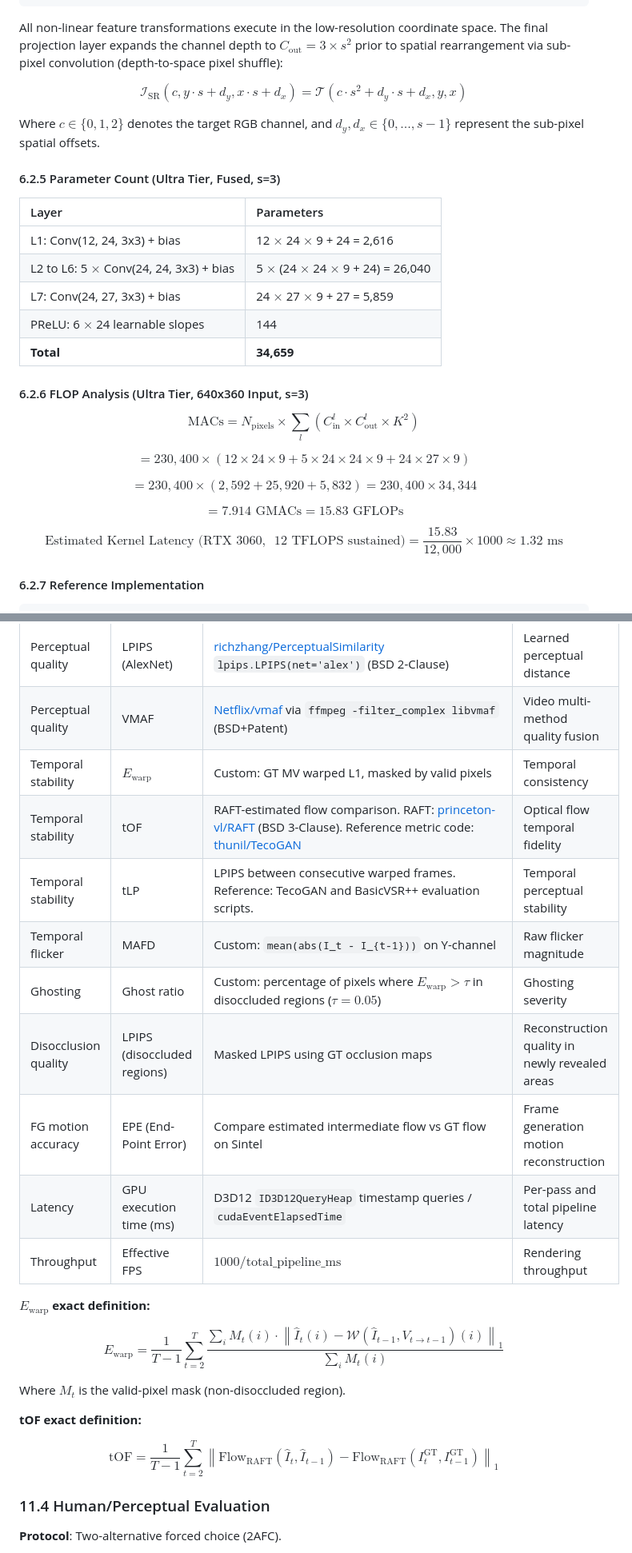
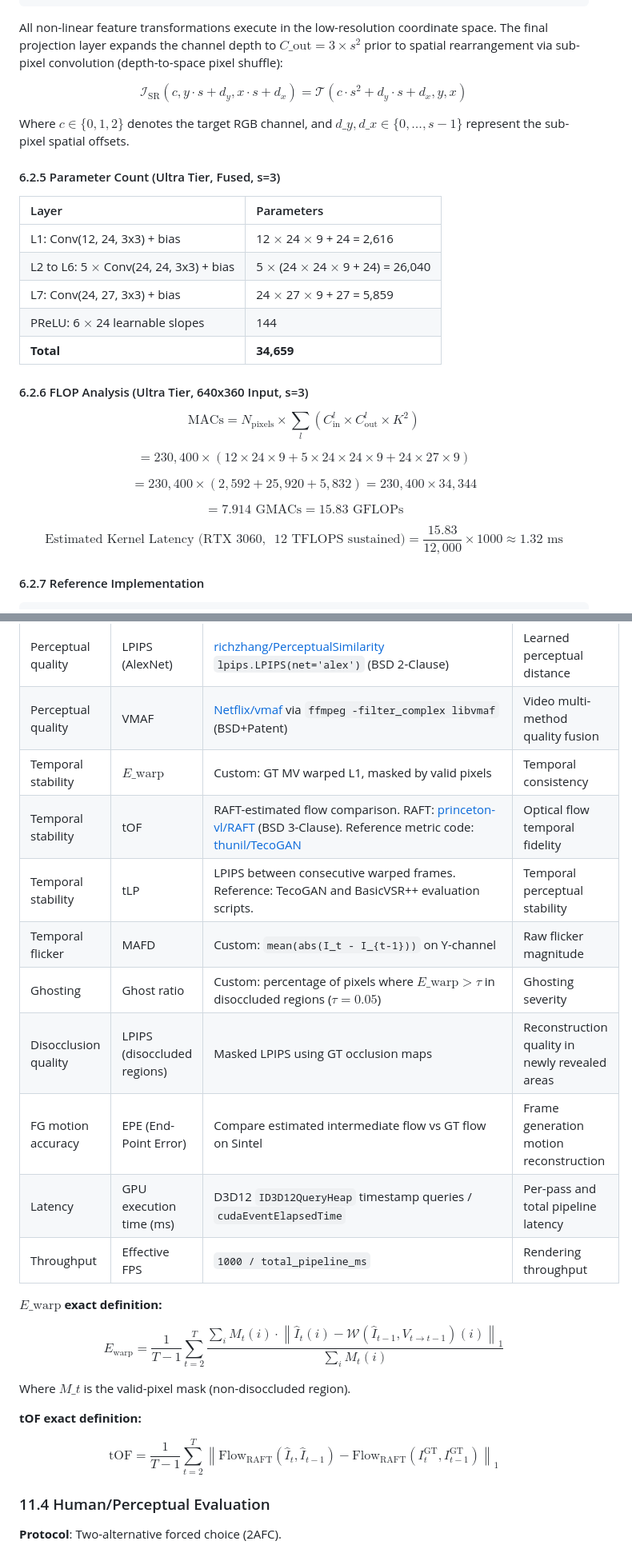
Before and after one commit to parthmital/High-Throughput-Neural-Super-Sampling, a Markdown page: RESEARCH.md, 2 parts joined by grey strips. Shown at 80% size. Drawn GitHub-style.

````diff
--- a/RESEARCH.md
+++ b/RESEARCH.md
@@ -396,11 +422,13 @@ Input [12, H, W]
   └─ PixelShuffle(s)                            → [3, sH, sW]
 ```
 
-All non-linear feature transformations execute in the low-resolution coordinate space. The final projection layer expands the channel depth to $C_{\text{out}} = 3 \times s^2$ prior to spatial rearrangement via sub-pixel convolution (depth-to-space pixel shuffle):
-
-$$\mathcal{I}_{\text{SR}}(c, y \cdot s + d_y, x \cdot s + d_x) = \mathcal{T}(c \cdot s^2 + d_y \cdot s + d_x, y, x)$$
-
-Where $c \in \{0, 1, 2\}$ denotes the target RGB channel, and $d_y, d_x \in \{0, \ldots, s-1\}$ represent the sub-pixel spatial offsets.
+All non-linear feature transformations execute in the low-resolution coordinate space. The final projection layer expands the channel depth to $C\_{\text{out}} = 3 \times s^2$ prior to spatial rearrangement via sub-pixel convolution (depth-to-space pixel shuffle):
+
+$$
+\mathcal{I}_{\text{SR}}(c, y \cdot s + d_y, x \cdot s + d_x) = \mathcal{T}(c \cdot s^2 + d_y \cdot s + d_x, y, x)
+$$
+
+Where $c \in \{0, 1, 2\}$ denotes the target RGB channel, and $d\_y, d\_x \in \{0, \ldots, s-1\}$ represent the sub-pixel spatial offsets.
 
 #### 6.2.5 Parameter Count (Ultra Tier, Fused, s=3)
 
@@ -414,15 +442,25 @@ Where $c \in \{0, 1, 2\}$ denotes the target RGB channel, and $d_y, d_x \in \{0,
 
 #### 6.2.6 FLOP Analysis (Ultra Tier, 640x360 Input, s=3)
 
-$$\text{MACs} = N_{\text{pixels}} \times \sum_l (C_{\text{in}}^l \times C_{\text{out}}^l \times K^2)$$
-
-$$= 230{,}400 \times (12 \times 24 \times 9 + 5 \times 24 \times 24 \times 9 + 24 \times 27 \times 9)$$
-
-$$= 230{,}400 \times (2{,}592 + 25{,}920 + 5{,}832) = 230{,}400 \times 34{,}344$$
-
-$$= 7.914\text{ GMACs} = 15.83\text{ GFLOPs}$$
-
-$$\text{Estimated Kernel Latency (RTX 3060, ~12 TFLOPS sustained)} = \frac{15.83}{12{,}000} \times 1000 \approx 1.32\text{ ms}$$
+$$
+\text{MACs} = N_{\text{pixels}} \times \sum_l (C_{\text{in}}^l \times C_{\text{out}}^l \times K^2)
+$$
+
+$$
+= 230{,}400 \times (12 \times 24 \times 9 + 5 \times 24 \times 24 \times 9 + 24 \times 27 \times 9)
+$$
+
+$$
+= 230{,}400 \times (2{,}592 + 25{,}920 + 5{,}832) = 230{,}400 \times 34{,}344
+$$
+
+$$
+= 7.914\text{ GMACs} = 15.83\text{ GFLOPs}
+$$
+
+$$
+\text{Estimated Kernel Latency (RTX 3060, ~12 TFLOPS sustained)} = \frac{15.83}{12{,}000} \times 1000 \approx 1.32\text{ ms}
+$$
 
 #### 6.2.7 Reference Implementation
 
@@ -1336,25 +1408,29 @@ BasicVSR++ and RIFE are offline quality-ceiling references. The primary latency-
 | Spatial fidelity     | SSIM                        | `torchmetrics.StructuralSimilarityIndexMeasure`                                                                                                                                            | Structural preservation                        |
 | Perceptual quality   | LPIPS (AlexNet)             | [richzhang/PerceptualSimilarity](https://github.com/richzhang/PerceptualSimilarity) `lpips.LPIPS(net='alex')` (BSD 2-Clause)                                                               | Learned perceptual distance                    |
 | Perceptual quality   | VMAF                        | [Netflix/vmaf](https://github.com/Netflix/vmaf) via `ffmpeg -filter_complex libvmaf` (BSD+Patent)                                                                                          | Video multi-method quality fusion              |
-| Temporal stability   | $E_{\text{warp}}$           | Custom: GT MV warped L1, masked by valid pixels                                                                                                                                            | Temporal consistency                           |
+| Temporal stability   | $E\_{\text{warp}}$          | Custom: GT MV warped L1, masked by valid pixels                                                                                                                                            | Temporal consistency                           |
 | Temporal stability   | tOF                         | RAFT-estimated flow comparison. RAFT: [princeton-vl/RAFT](https://github.com/princeton-vl/RAFT) (BSD 3-Clause). Reference metric code: [thunil/TecoGAN](https://github.com/thunil/TecoGAN) | Optical flow temporal fidelity                 |
 | Temporal stability   | tLP                         | LPIPS between consecutive warped frames. Reference: TecoGAN and BasicVSR++ evaluation scripts.                                                                                             | Temporal perceptual stability                  |
 | Temporal flicker     | MAFD                        | Custom: `mean(abs(I_t - I_{t-1}))` on Y-channel                                                                                                                                            | Raw flicker magnitude                          |
-| Ghosting             | Ghost ratio                 | Custom: percentage of pixels where $E_{\text{warp}} > \tau$ in disoccluded regions ($\tau = 0.05$)                                                                                         | Ghosting severity                              |
+| Ghosting             | Ghost ratio                 | Custom: percentage of pixels where $E\_{\text{warp}} > \tau$ in disoccluded regions ($\tau = 0.05$)                                                                                        | Ghosting severity                              |
 | Disocclusion quality | LPIPS (disoccluded regions) | Masked LPIPS using GT occlusion maps                                                                                                                                                       | Reconstruction quality in newly revealed areas |
 | FG motion accuracy   | EPE (End-Point Error)       | Compare estimated intermediate flow vs GT flow on Sintel                                                                                                                                   | Frame generation motion reconstruction         |
 | Latency              | GPU execution time (ms)     | D3D12 `ID3D12QueryHeap` timestamp queries / `cudaEventElapsedTime`                                                                                                                         | Per-pass and total pipeline latency            |
-| Throughput           | Effective FPS               | $1000 / \text{total\_pipeline\_ms}$                                                                                                                                                        | Rendering throughput                           |
-
-**$E_{\text{warp}}$ exact definition:**
-
-$$E_{\text{warp}} = \frac{1}{T-1}\sum_{t=2}^T \frac{\sum_i M_t(i) \cdot \left\| \hat{I}_t(i) - \mathcal{W}(\hat{I}_{t-1}, V_{t \to t-1})(i) \right\|_1}{\sum_i M_t(i)}$$
-
-Where $M_t$ is the valid-pixel mask (non-disoccluded region).
+| Throughput           | Effective FPS               | `1000 / total_pipeline_ms`                                                                                                                                                                 | Rendering throughput                           |
+
+**$E\_{\text{warp}}$ exact definition:**
+
+$$
+E_{\text{warp}} = \frac{1}{T-1}\sum_{t=2}^T \frac{\sum_i M_t(i) \cdot \left\| \hat{I}_t(i) - \mathcal{W}(\hat{I}_{t-1}, V_{t \to t-1})(i) \right\|_1}{\sum_i M_t(i)}
+$$
+
+Where $M\_t$ is the valid-pixel mask (non-disoccluded region).
 
 **tOF exact definition:**
 
-$$\text{tOF} = \frac{1}{T-1}\sum_{t=2}^T \left\| \text{Flow}_{\text{RAFT}}(\hat{I}_t, \hat{I}_{t-1}) - \text{Flow}_{\text{RAFT}}(I_t^{\text{GT}}, I_{t-1}^{\text{GT}}) \right\|_1$$
+$$
+\text{tOF} = \frac{1}{T-1}\sum_{t=2}^T \left\| \text{Flow}_{\text{RAFT}}(\hat{I}_t, \hat{I}_{t-1}) - \text{Flow}_{\text{RAFT}}(I_t^{\text{GT}}, I_{t-1}^{\text{GT}}) \right\|_1
+$$
 
 ### 11.4 Human/Perceptual Evaluation
 
````
Also changed, not shown: other parts of RESEARCH.md (+190 -130 lines).
